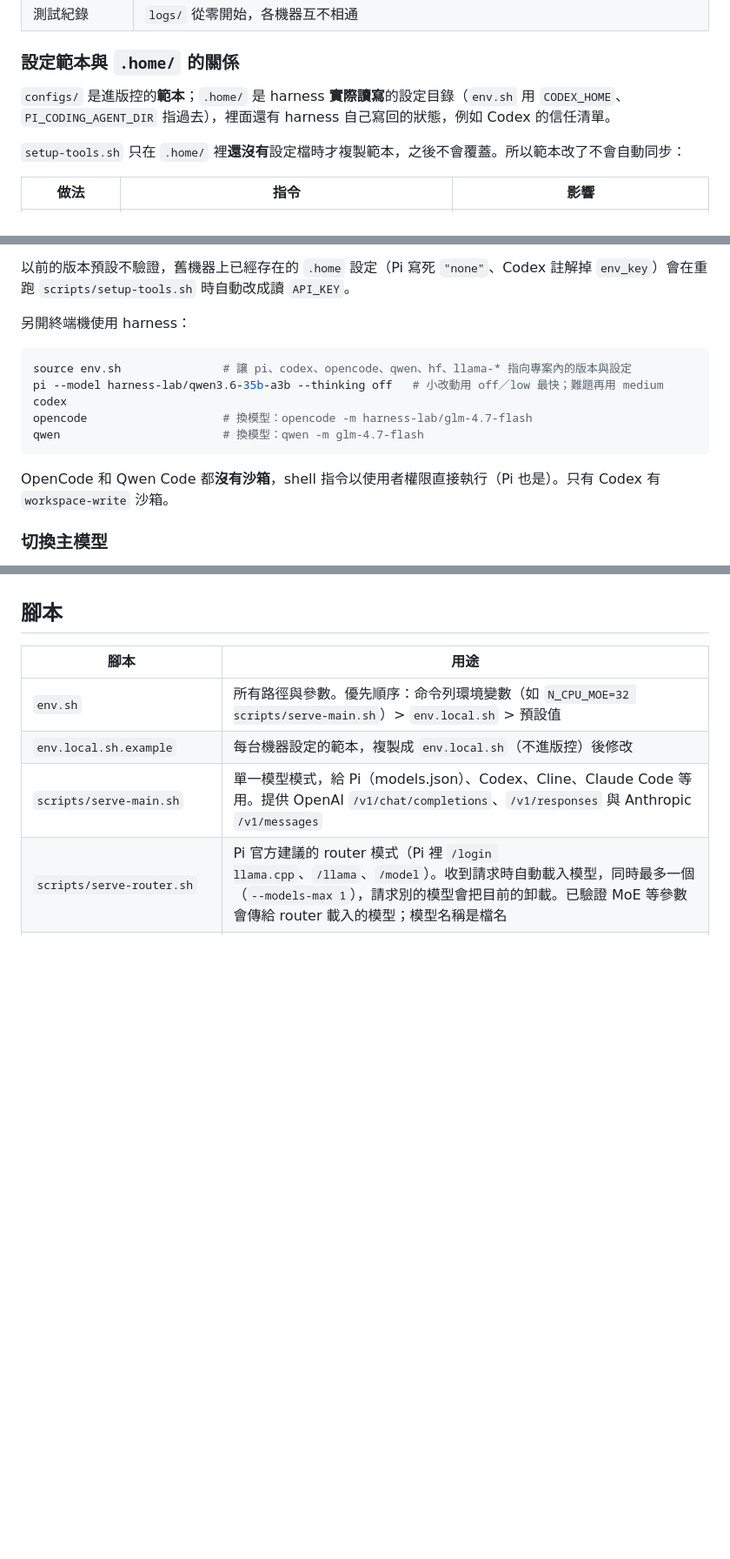
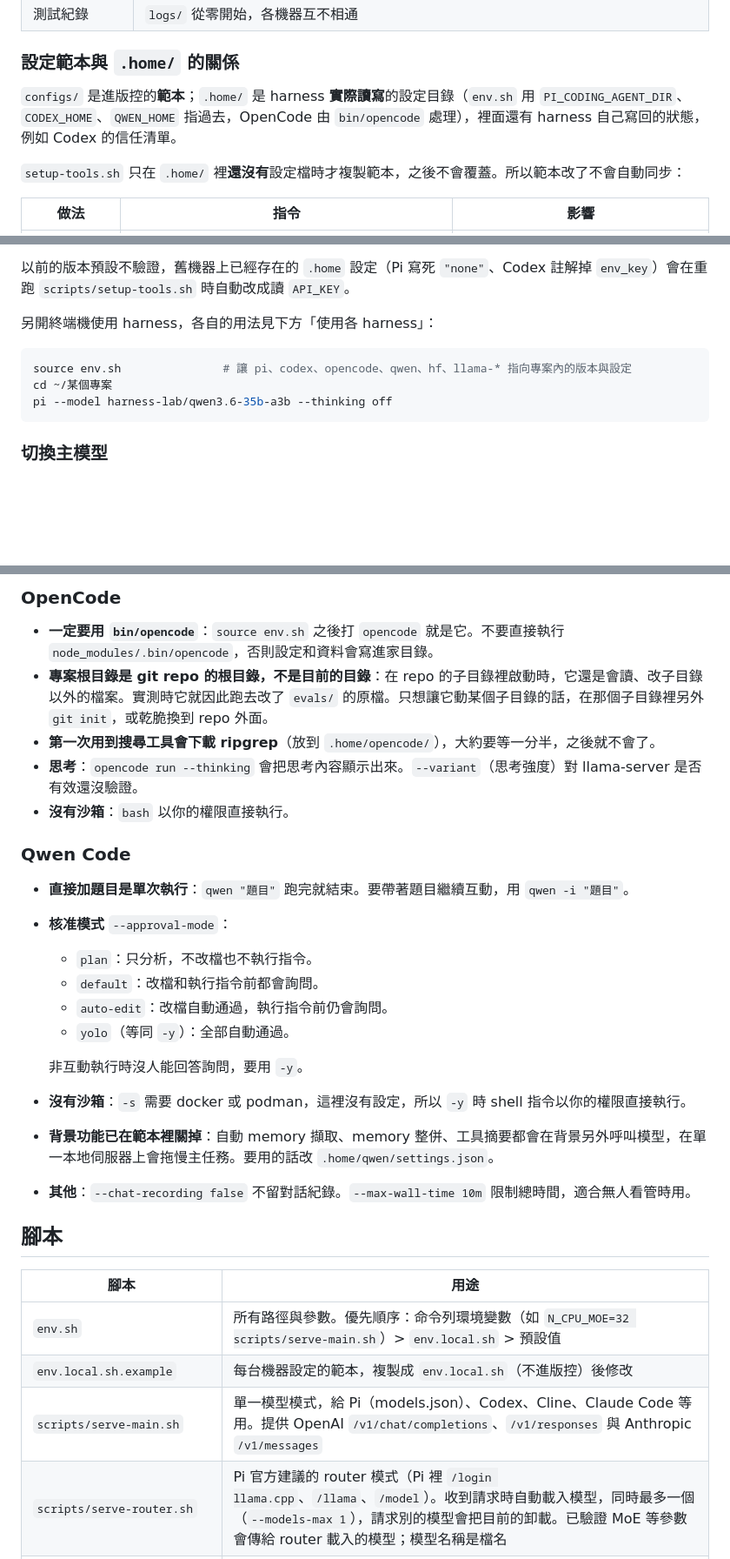
Before and after one commit to wa0327/harness-lab, a Markdown page: README.md, 3 parts joined by grey strips. Shown at 87% size. Drawn GitHub-style; blank space fills up the shorter version.

````diff
--- a/README.md
+++ b/README.md
@@ -90,7 +90,7 @@ scripts/compare-runs.py --latest fix-inventory
 
 ### 設定範本與 `.home/` 的關係
 
-`configs/` 是進版控的**範本**；`.home/` 是 harness **實際讀寫**的設定目錄（`env.sh` 用 `CODEX_HOME`、`PI_CODING_AGENT_DIR` 指過去），裡面還有 harness 自己寫回的狀態，例如 Codex 的信任清單。
+`configs/` 是進版控的**範本**；`.home/` 是 harness **實際讀寫**的設定目錄（`env.sh` 用 `PI_CODING_AGENT_DIR`、`CODEX_HOME`、`QWEN_HOME` 指過去，OpenCode 由 `bin/opencode` 處理），裡面還有 harness 自己寫回的狀態，例如 Codex 的信任清單。
 
 `setup-tools.sh` 只在 `.home/` 裡**還沒有**設定檔時才複製範本，之後不會覆蓋。所以範本改了不會自動同步：
 
@@ -146,17 +146,13 @@ Pi 走 router 時用的 `LLAMA_API_KEY` 也由 `env.sh` 設成同一個值。三
 
 以前的版本預設不驗證，舊機器上已經存在的 `.home` 設定（Pi 寫死 `"none"`、Codex 註解掉 `env_key`）會在重跑 `scripts/setup-tools.sh` 時自動改成讀 `API_KEY`。
 
-另開終端機使用 harness：
+另開終端機使用 harness，各自的用法見下方「使用各 harness」：
 
 ```bash
 source env.sh               # 讓 pi、codex、opencode、qwen、hf、llama-* 指向專案內的版本與設定
-pi --model harness-lab/qwen3.6-35b-a3b --thinking off   # 小改動用 off／low 最快；難題再用 medium
-codex
-opencode                    # 換模型：opencode -m harness-lab/glm-4.7-flash
-qwen                        # 換模型：qwen -m glm-4.7-flash
+cd ~/某個專案
+pi --model harness-lab/qwen3.6-35b-a3b --thinking off
 ```
-
-OpenCode 和 Qwen Code 都**沒有沙箱**，shell 指令以使用者權限直接執行（Pi 也是）。只有 Codex 有 `workspace-write` 沙箱。
 
 ### 切換主模型
 
@@ -175,3 +214,24 @@ MODEL=glm scripts/agent-test.sh pi       # 紀錄的標籤會加上 [glm-4.7-fla
+### OpenCode
+
+- **一定要用 `bin/opencode`**：`source env.sh` 之後打 `opencode` 就是它。不要直接執行 `node_modules/.bin/opencode`，否則設定和資料會寫進家目錄。
+- **專案根目錄是 git repo 的根目錄，不是目前的目錄**：在 repo 的子目錄裡啟動時，它還是會讀、改子目錄以外的檔案。實測時它就因此跑去改了 `evals/` 的原檔。只想讓它動某個子目錄的話，在那個子目錄裡另外 `git init`，或乾脆換到 repo 外面。
+- **第一次用到搜尋工具會下載 ripgrep**（放到 `.home/opencode/`），大約要等一分半，之後就不會了。
+- **思考**：`opencode run --thinking` 會把思考內容顯示出來。`--variant`（思考強度）對 llama-server 是否有效還沒驗證。
+- **沒有沙箱**：`bash` 以你的權限直接執行。
+
+### Qwen Code
+
+- **直接加題目是單次執行**：`qwen "題目"` 跑完就結束。要帶著題目繼續互動，用 `qwen -i "題目"`。
+- **核准模式** `--approval-mode`：
+  - `plan`：只分析，不改檔也不執行指令。
+  - `default`：改檔和執行指令前都會詢問。
+  - `auto-edit`：改檔自動通過，執行指令前仍會詢問。
+  - `yolo`（等同 `-y`）：全部自動通過。
+
+  非互動執行時沒人能回答詢問，要用 `-y`。
+- **沒有沙箱**：`-s` 需要 docker 或 podman，這裡沒有設定，所以 `-y` 時 shell 指令以你的權限直接執行。
+- **背景功能已在範本裡關掉**：自動 memory 擷取、memory 整併、工具摘要都會在背景另外呼叫模型，在單一本地伺服器上會拖慢主任務。要用的話改 `.home/qwen/settings.json`。
+- **其他**：`--chat-recording false` 不留對話紀錄。`--max-wall-time 10m` 限制總時間，適合無人看管時用。
 
 ## 腳本
 
````
Also changed, not shown: other parts of README.md (+44 -1 lines).
